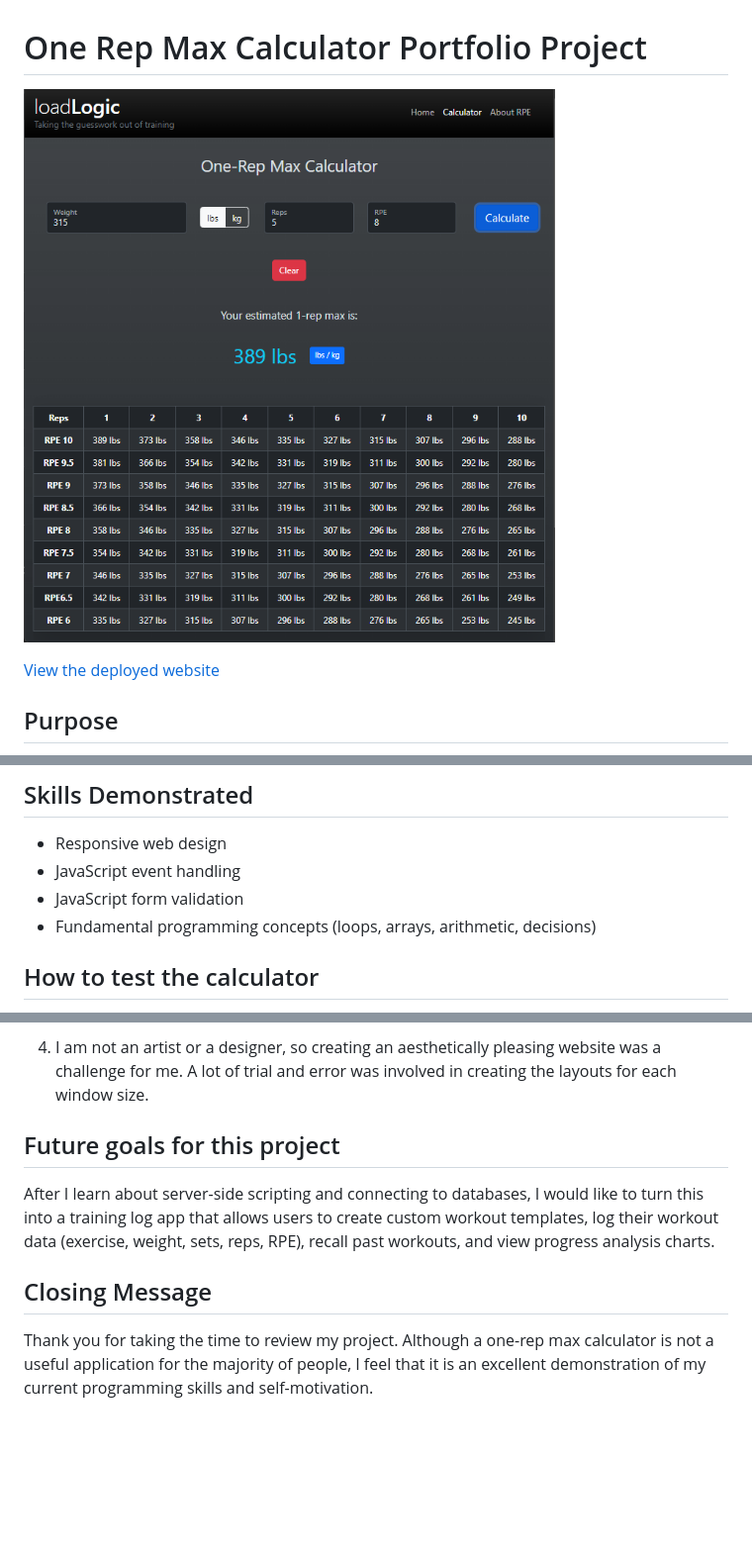
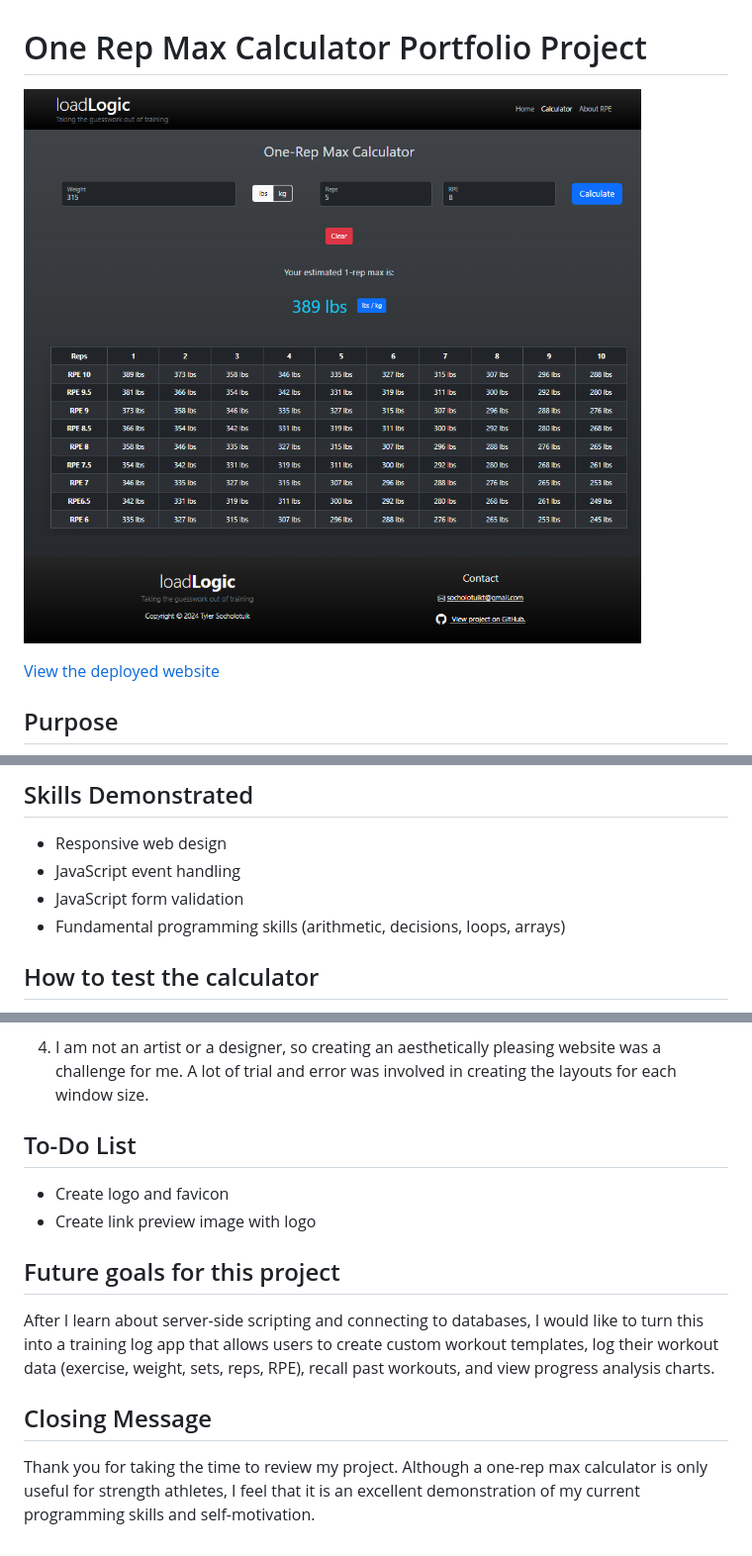
Before and after one commit to TylerSocholotuik/one-rep-max-calculator, a Markdown page: README.md, 3 parts joined by grey strips. Shown: that part at 99% size. Rendered like a GitHub page; pictures changed too: screenshots/calculator-page-zoomout.png (added); blank space fills up the shorter version.

```diff
--- a/README.md
+++ b/README.md
@@ -1,6 +1,6 @@
 # One Rep Max Calculator Portfolio Project
 
-![Calculator page screenshot](./screenshots/calculator-page-md.png)
+![Calculator page screenshot](./screenshots/calculator-page-zoomout.png)
 
  [View the deployed website](https://65d7efbf7551276fb0911444--loadlogic.netlify.app/)
 
@@ -21,7 +21,7 @@ If you are unfamiliar with the concept of RPE, I wrote a short article on the Ab
 - Responsive web design
 - JavaScript event handling
 - JavaScript form validation
-- Fundamental programming concepts (loops, arrays, arithmetic, decisions)
+- Fundamental programming skills (arithmetic, decisions, loops, arrays)
 
 ## How to test the calculator
 
@@ -55,10 +55,15 @@ Please let me know if you notice any bugs/issues during your testing. <socholotu
 
 4. I am not an artist or a designer, so creating an aesthetically pleasing website was a challenge for me. A lot of trial and error was involved in creating the layouts for each window size.
 
+## To-Do List
+
+- Create logo and favicon
+- Create link preview image with logo
+
 ## Future goals for this project
 
 After I learn about server-side scripting and connecting to databases, I would like to turn this into a training log app that allows users to create custom workout templates, log their workout data (exercise, weight, sets, reps, RPE), recall past workouts, and view progress analysis charts.
 
 ## Closing Message
 
-Thank you for taking the time to review my project. Although a one-rep max calculator is not a useful application for the majority of people, I feel that it is an excellent demonstration of my current programming skills and self-motivation.
+Thank you for taking the time to review my project. Although a one-rep max calculator is only useful for strength athletes, I feel that it is an excellent demonstration of my current programming skills and self-motivation.
```
